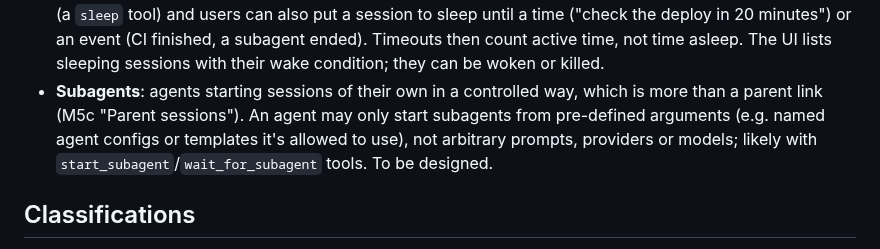
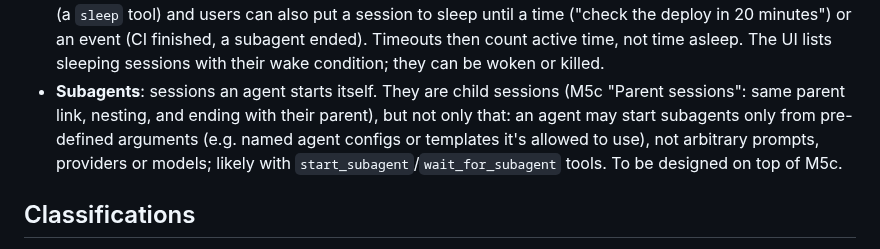
Before and after one commit to OliverVea/Olve.AgentRuntimeManager, a Markdown page: docs/VISION.md, the part around the change. GitHub-like rendering.

Commit message:
VISION: subagents are child sessions, with more on top
Co-Authored-By: Claude Opus 5.5 <noreply@anthropic.com>

```diff
--- a/docs/VISION.md
+++ b/docs/VISION.md
@@ -32,10 +32,11 @@ re-evaluated and scoped when it's picked up.
   can also put a session to sleep until a time ("check the deploy in 20 minutes") or an event
   (CI finished, a subagent ended). Timeouts then count active time, not time asleep. The UI lists
   sleeping sessions with their wake condition; they can be woken or killed.
-- **Subagents**: agents starting sessions of their own in a controlled way, which is more than a
-  parent link (M5c "Parent sessions"). An agent may only start subagents from pre-defined
-  arguments (e.g. named agent configs or templates it's allowed to use), not arbitrary prompts,
-  providers or models; likely with `start_subagent`/`wait_for_subagent` tools. To be designed.
+- **Subagents**: sessions an agent starts itself. They are child sessions (M5c "Parent
+  sessions": same parent link, nesting, and ending with their parent), but not only that: an
+  agent may start subagents only from pre-defined arguments (e.g. named agent configs or
+  templates it's allowed to use), not arbitrary prompts, providers or models; likely with
+  `start_subagent`/`wait_for_subagent` tools. To be designed on top of M5c.
 
 ## Classifications
 
```
